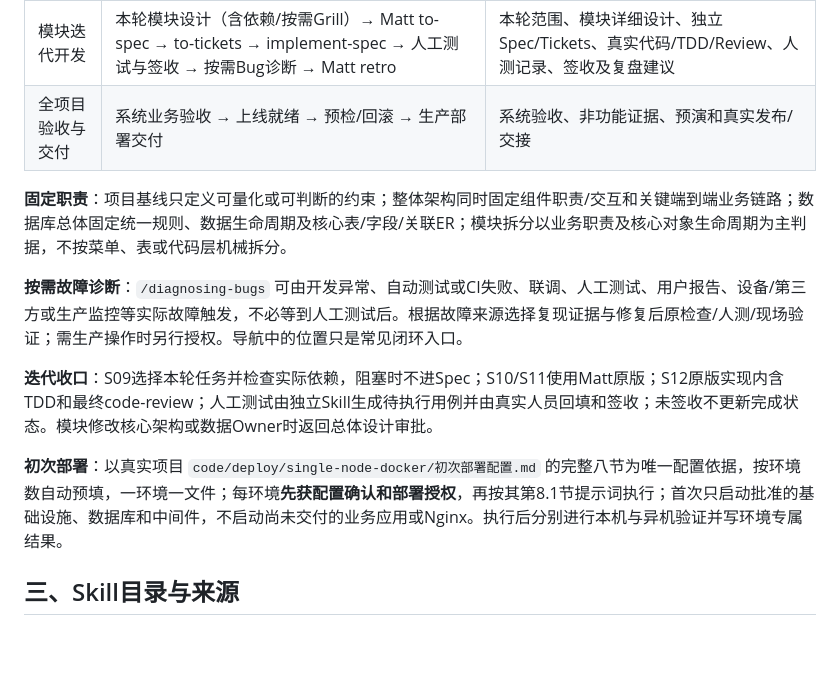
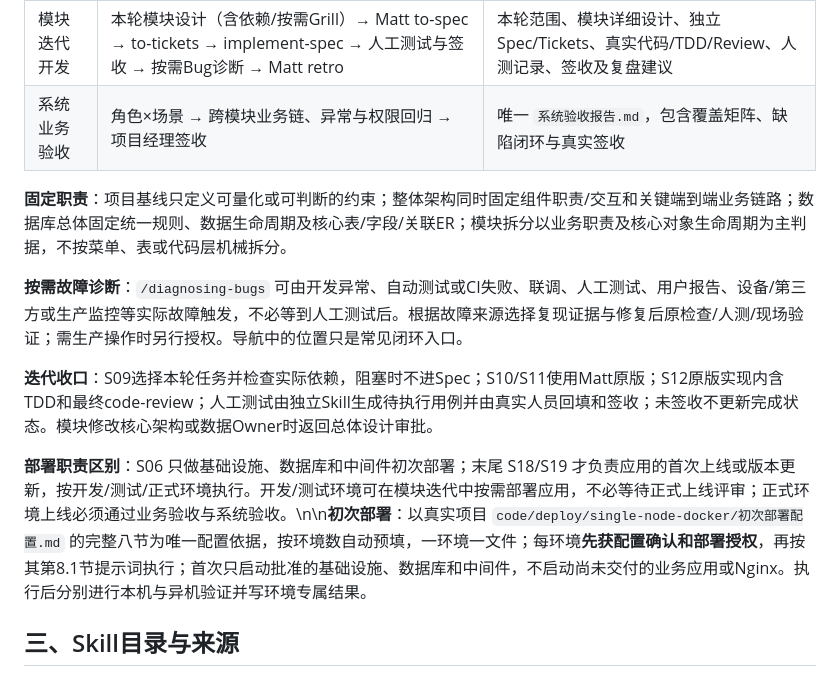
Before and after one commit to wamper64/dev-workflow, a Markdown page: README.md, the part around the change. GitHub-like rendering; blank space fills up the shorter version.

Commit message:
调整研发导航阶段划分及系统验收、上线部署契约

```diff
--- a/README.md
+++ b/README.md
@@ -31,7 +31,7 @@
 | 准备工作 | 展示已确认的 `docs/input/` 和 `code/` | 输入事实，不生成虚构文件 |
 | 项目准备与设计 | 输入核验 → 初始化 → 项目基线 → 整体架构 → 数据库总体 → 初次部署 → 业务模块拆分 | 约束基线、组件与核心链路、数据规则与核心表/关系、真实环境配置/验收、模块池与依赖 |
 | 模块迭代开发 | 本轮模块设计（含依赖/按需Grill）→ Matt to-spec → to-tickets → implement-spec → 人工测试与签收 → 按需Bug诊断 → Matt retro | 本轮范围、模块详细设计、独立Spec/Tickets、真实代码/TDD/Review、人测记录、签收及复盘建议 |
-| 全项目验收与交付 | 系统业务验收 → 上线就绪 → 预检/回滚 → 生产部署交付 | 系统验收、非功能证据、预演和真实发布/交接 |
+| 系统业务验收 | 角色×场景 → 跨模块业务链、异常与权限回归 → 项目经理签收 | 唯一 `系统验收报告.md`，包含覆盖矩阵、缺陷闭环与真实签收 |\n| 系统验收 | 性能/容量/安全/备份恢复等非功能检查 → 技术总监评审 | 性能安全检查与上线评审结论 |\n| 上线部署 | 选择开发/测试/正式环境及首次应用上线/版本更新 → 部署预检和回滚预演 → 实际发布/冒烟/交接 | 环境与版本绑定的部署、恢复及交付记录；正式上线需业务和系统验收放行 |
 
 **固定职责**：项目基线只定义可量化或可判断的约束；整体架构同时固定组件职责/交互和关键端到端业务链路；数据库总体固定统一规则、数据生命周期及核心表/字段/关联ER；模块拆分以业务职责及核心对象生命周期为主判据，不按菜单、表或代码层机械拆分。
 
@@ -39,7 +39,7 @@
 
 **迭代收口**：S09选择本轮任务并检查实际依赖，阻塞时不进Spec；S10/S11使用Matt原版；S12原版实现内含TDD和最终code-review；人工测试由独立Skill生成待执行用例并由真实人员回填和签收；未签收不更新完成状态。模块修改核心架构或数据Owner时返回总体设计审批。
 
-**初次部署**：以真实项目 `code/deploy/single-node-docker/初次部署配置.md` 的完整八节为唯一配置依据，按环境数自动预填，一环境一文件；每环境**先获配置确认和部署授权**，再按其第8.1节提示词执行；首次只启动批准的基础设施、数据库和中间件，不启动尚未交付的业务应用或Nginx。执行后分别进行本机与异机验证并写环境专属结果。
+**部署职责区别**：S06 只做基础设施、数据库和中间件初次部署；末尾 S18/S19 才负责应用的首次上线或版本更新，按开发/测试/正式环境执行。开发/测试环境可在模块迭代中按需部署应用，不必等待正式上线评审；正式环境上线必须通过业务验收与系统验收。\n\n**初次部署**：以真实项目 `code/deploy/single-node-docker/初次部署配置.md` 的完整八节为唯一配置依据，按环境数自动预填，一环境一文件；每环境**先获配置确认和部署授权**，再按其第8.1节提示词执行；首次只启动批准的基础设施、数据库和中间件，不启动尚未交付的业务应用或Nginx。执行后分别进行本机与异机验证并写环境专属结果。
 
 ## 三、Skill目录与来源
 
```
